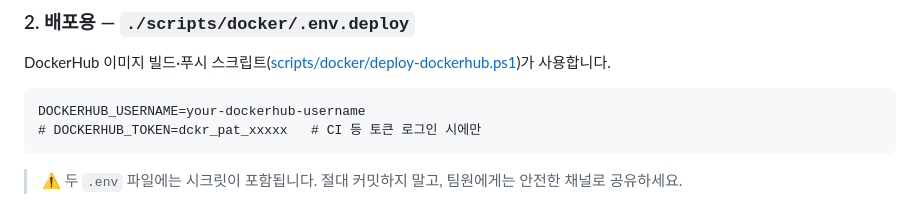
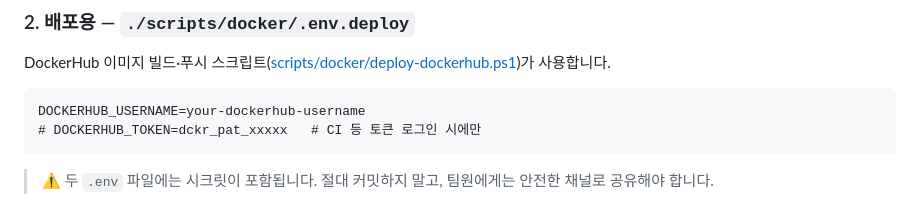
Before and after one commit to eagleindesert/mateon-backend, a Markdown page: README.md, the part around the change. Rendered like a GitHub page.

Commit message:
chore: readme 변경

````diff
--- a/README.md
+++ b/README.md
@@ -74,4 +74,4 @@ DOCKERHUB_USERNAME=your-dockerhub-username
 # DOCKERHUB_TOKEN=dckr_pat_xxxxx   # CI 등 토큰 로그인 시에만
 ```
 
-> ⚠️ 두 `.env` 파일에는 시크릿이 포함됩니다. 절대 커밋하지 말고, 팀원에게는 안전한 채널로 공유하세요.
+> ⚠️ 두 `.env` 파일에는 시크릿이 포함됩니다. 절대 커밋하지 말고, 팀원에게는 안전한 채널로 공유해야 합니다.
````
